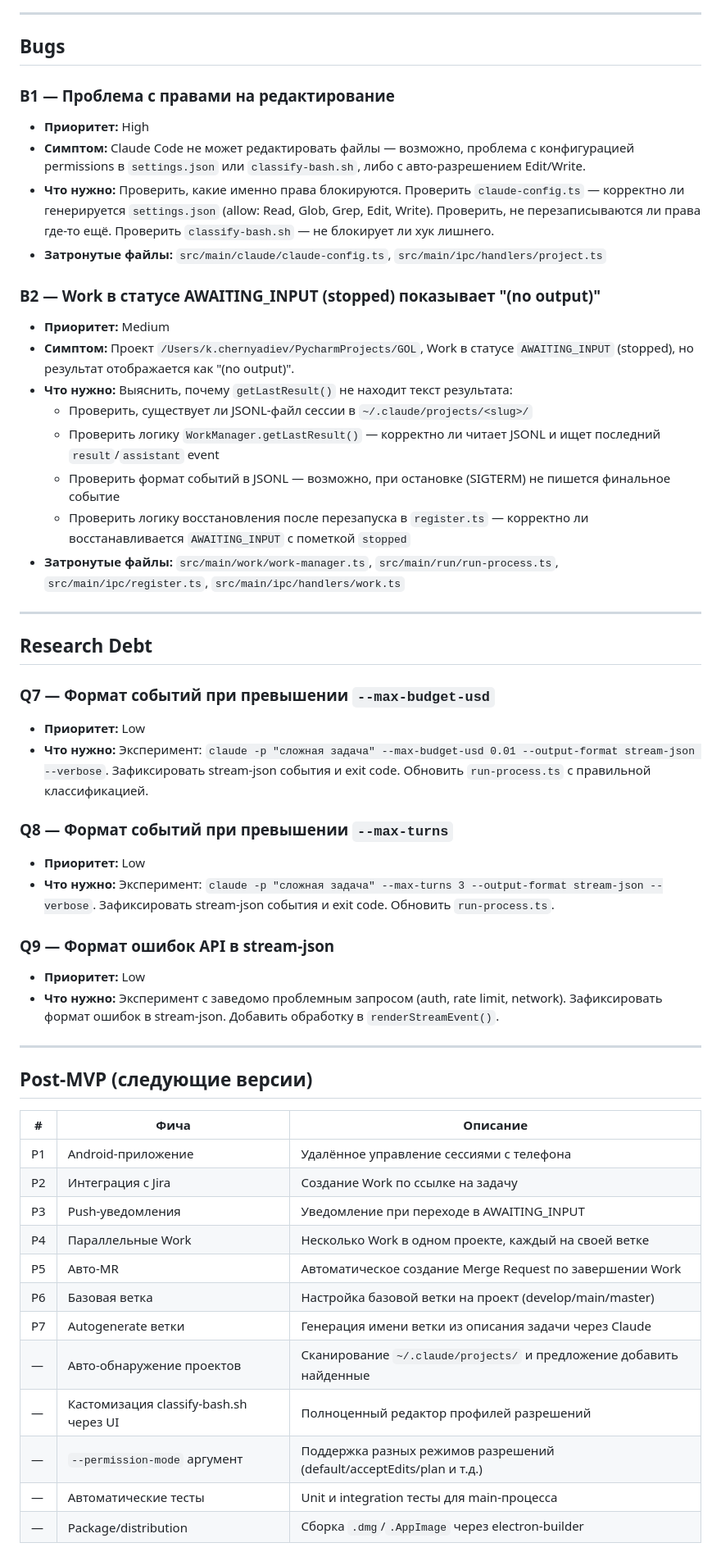
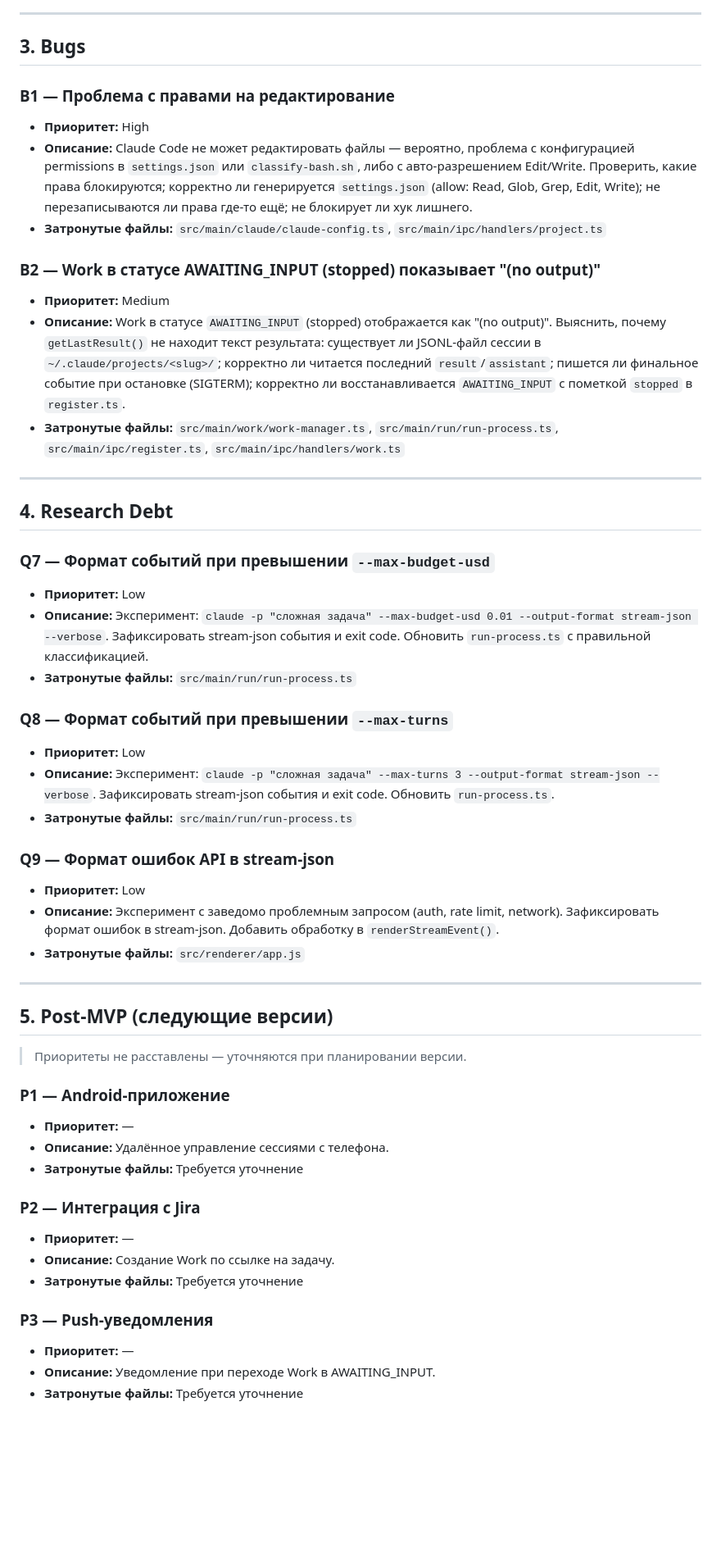
Before and after one commit to ugshch3/claus, a Markdown page: feature-backlog.md, the part around one of its changes. Shown at 82% size. Rendered like a GitHub page; blank space fills up the shorter version.

```diff
--- a/feature-backlog.md
+++ b/feature-backlog.md
@@ -52,55 +57,55 @@
 
 ---
 
-## Bugs
+## 3. Bugs
 
 ### B1 — Проблема с правами на редактирование
 - **Приоритет:** High
-- **Симптом:** Claude Code не может редактировать файлы — возможно, проблема с конфигурацией permissions в `settings.json` или `classify-bash.sh`, либо с авто-разрешением Edit/Write.
-- **Что нужно:** Проверить, какие именно права блокируются. Проверить `claude-config.ts` — корректно ли генерируется `settings.json` (allow: Read, Glob, Grep, Edit, Write). Проверить, не перезаписываются ли права где-то ещё. Проверить `classify-bash.sh` — не блокирует ли хук лишнего.
+- **Описание:** Claude Code не может редактировать файлы — вероятно, проблема с конфигурацией permissions в `settings.json` или `classify-bash.sh`, либо с авто-разрешением Edit/Write. Проверить, какие права блокируются; корректно ли генерируется `settings.json` (allow: Read, Glob, Grep, Edit, Write); не перезаписываются ли права где-то ещё; не блокирует ли хук лишнего.
 - **Затронутые файлы:** `src/main/claude/claude-config.ts`, `src/main/ipc/handlers/project.ts`
 
 ### B2 — Work в статусе AWAITING_INPUT (stopped) показывает "(no output)"
 - **Приоритет:** Medium
-- **Симптом:** Проект `/Users/k.chernyadiev/PycharmProjects/GOL`, Work в статусе `AWAITING_INPUT` (stopped), но результат отображается как "(no output)".
-- **Что нужно:** Выяснить, почему `getLastResult()` не находит текст результата:
-  - Проверить, существует ли JSONL-файл сессии в `~/.claude/projects/<slug>/`
-  - Проверить логику `WorkManager.getLastResult()` — корректно ли читает JSONL и ищет последний `result`/`assistant` event
-  - Проверить формат событий в JSONL — возможно, при остановке (SIGTERM) не пишется финальное событие
-  - Проверить логику восстановления после перезапуска в `register.ts` — корректно ли восстанавливается `AWAITING_INPUT` с пометкой `stopped`
+- **Описание:** Work в статусе `AWAITING_INPUT` (stopped) отображается как "(no output)". Выяснить, почему `getLastResult()` не находит текст результата: существует ли JSONL-файл сессии в `~/.claude/projects/<slug>/`; корректно ли читается последний `result`/`assistant`; пишется ли финальное событие при остановке (SIGTERM); корректно ли восстанавливается `AWAITING_INPUT` с пометкой `stopped` в `register.ts`.
 - **Затронутые файлы:** `src/main/work/work-manager.ts`, `src/main/run/run-process.ts`, `src/main/ipc/register.ts`, `src/main/ipc/handlers/work.ts`
 
 ---
 
-## Research Debt
+## 4. Research Debt
 
 ### Q7 — Формат событий при превышении `--max-budget-usd`
 - **Приоритет:** Low
-- **Что нужно:** Эксперимент: `claude -p "сложная задача" --max-budget-usd 0.01 --output-format stream-json --verbose`. Зафиксировать stream-json события и exit code. Обновить `run-process.ts` с правильной классификацией.
+- **Описание:** Эксперимент: `claude -p "сложная задача" --max-budget-usd 0.01 --output-format stream-json --verbose`. Зафиксировать stream-json события и exit code. Обновить `run-process.ts` с правильной классификацией.
+- **Затронутые файлы:** `src/main/run/run-process.ts`
 
 ### Q8 — Формат событий при превышении `--max-turns`
 - **Приоритет:** Low
-- **Что нужно:** Эксперимент: `claude -p "сложная задача" --max-turns 3 --output-format stream-json --verbose`. Зафиксировать stream-json события и exit code. Обновить `run-process.ts`.
+- **Описание:** Эксперимент: `claude -p "сложная задача" --max-turns 3 --output-format stream-json --verbose`. Зафиксировать stream-json события и exit code. Обновить `run-process.ts`.
+- **Затронутые файлы:** `src/main/run/run-process.ts`
 
 ### Q9 — Формат ошибок API в stream-json
 - **Приоритет:** Low
-- **Что нужно:** Эксперимент с заведомо проблемным запросом (auth, rate limit, network). Зафиксировать формат ошибок в stream-json. Добавить обработку в `renderStreamEvent()`.
+- **Описание:** Эксперимент с заведомо проблемным запросом (auth, rate limit, network). Зафиксировать формат ошибок в stream-json. Добавить обработку в `renderStreamEvent()`.
+- **Затронутые файлы:** `src/renderer/app.js`
 
 ---
 
-## Post-MVP (следующие версии)
+## 5. Post-MVP (следующие версии)
 
-| # | Фича | Описание |
-|---|------|---------|
-| P1 | Android-приложение | Удалённое управление сессиями с телефона |
-| P2 | Интеграция с Jira | Создание Work по ссылке на задачу |
-| P3 | Push-уведомления | Уведомление при переходе в AWAITING_INPUT |
-| P4 | Параллельные Work | Несколько Work в одном проекте, каждый на своей ветке |
-| P5 | Авто-MR | Автоматическое создание Merge Request по завершении Work |
-| P6 | Базовая ветка | Настройка базовой ветки на проект (develop/main/master) |
-| P7 | Autogenerate ветки | Генерация имени ветки из описания задачи через Claude |
-| — | Авто-обнаружение проектов | Сканирование `~/.claude/projects/` и предложение добавить найденные |
-| — | Кастомизация classify-bash.sh через UI | Полноценный редактор профилей разрешений |
-| — | `--permission-mode` аргумент | Поддержка разных режимов разрешений (default/acceptEdits/plan и т.д.) |
-| — | Автоматические тесты | Unit и integration тесты для main-процесса |
-| — | Package/distribution | Сборка `.dmg`/`.AppImage` через electron-builder |
+> Приоритеты не расставлены — уточняются при планировании версии.
+
+### P1 — Android-приложение
+- **Приоритет:** —
+- **Описание:** Удалённое управление сессиями с телефона.
+- **Затронутые файлы:** Требуется уточнение
+
+### P2 — Интеграция с Jira
+- **Приоритет:** —
+- **Описание:** Создание Work по ссылке на задачу.
+- **Затронутые файлы:** Требуется уточнение
+
+### P3 — Push-уведомления
+- **Приоритет:** —
+- **Описание:** Уведомление при переходе Work в AWAITING_INPUT.
+- **Затронутые файлы:** Требуется уточнение
+
```
Also changed, not shown: other parts of feature-backlog.md (+70 -31 lines).
